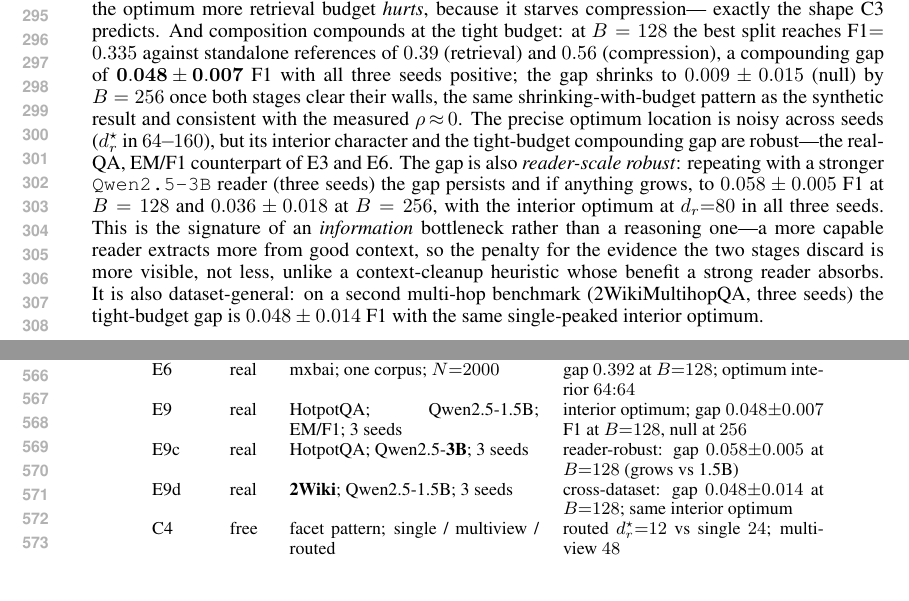
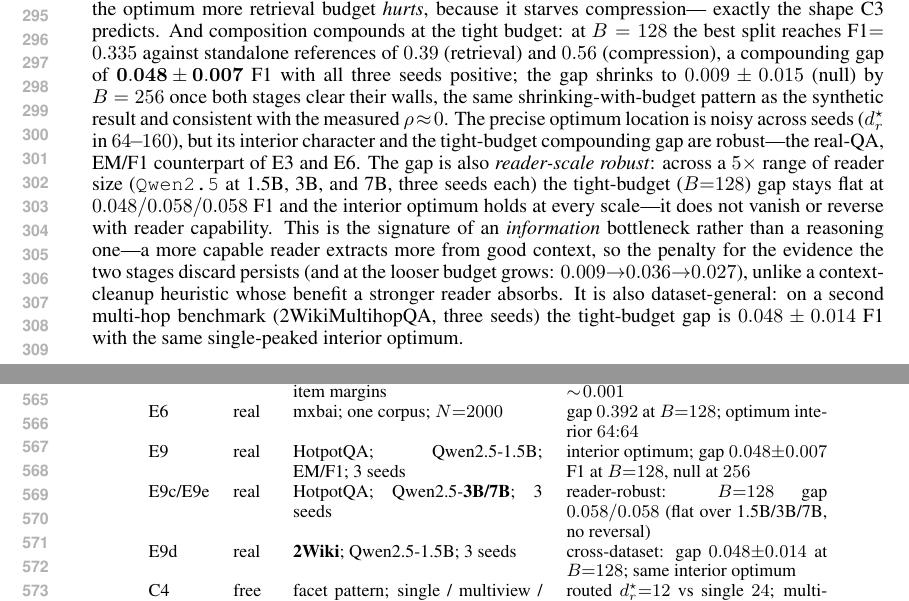
Before and after one commit to ml-researcher123/thesis-code, a LaTeX paper (paper/latex/iclr2026/main.tex): two parts of pages 6 and 11 of 12, joined at a grey line, cut so that both start at the same text. Compiled offline with pdfLaTeX.

Commit message:
E9e (3 seeds, 7B): reader-scale trend complete — gap flat across 1.5B/3B/7B, no reversal
Third reader-scale point in (Qwen2.5-7B, 4-bit NF4). Compounding gap at B=128 (3 seeds each):
1.5B +0.048+-0.007, 3B +0.058+-0.005, 7B +0.058+-0.017 -- FLAT across a 5x reader-size range,
no reversal, interior optimum at every scale. Clean information-bottleneck signature (contrast:
the diagnostic paper's packing edge reverses with reader scale). B=256 gap grows with scale
(+0.009->+0.036->+0.027). Finalized F20, paper section 6 (3-point trend) + appendix row.
Real-QA validation now spans 2 datasets x 3 reader scales, 3 seeds each. Recompiled clean:
main text 8pp (<=8), 0 undefined refs.

Co-Authored-By: Claude Opus 4.8 <noreply@anthropic.com>

```diff
--- a/paper/latex/iclr2026/main.tex
+++ b/paper/latex/iclr2026/main.tex
@@ -347,12 +347,13 @@ $0.009\pm0.015$ (null) by $B=256$ once both stages clear their walls, the same s
 pattern as the synthetic result and consistent with the measured $\rho\!\approx\!0$. The precise
 optimum location is noisy across seeds ($\dr^\star$ in $64\!-\!160$), but its interior character and
 the tight-budget compounding gap are robust---the real-QA, EM/F1 counterpart of E3 and E6. The gap
-is also \emph{reader-scale robust}: repeating with a stronger \texttt{Qwen2.5-3B} reader (three
-seeds) the gap persists and if anything grows, to $0.058\pm0.005$ F1 at $B=128$ and $0.036\pm0.018$
-at $B=256$, with the interior optimum at $\dr{=}80$ in all three seeds. This is the signature of an
-\emph{information} bottleneck rather than a reasoning one---a more capable reader extracts more from
-good context, so the penalty for the evidence the two stages discard is more visible, not less,
-unlike a context-cleanup heuristic whose benefit a strong reader absorbs. It is also
+is also \emph{reader-scale robust}: across a $5\times$ range of reader size (\texttt{Qwen2.5} at
+1.5B, 3B, and 7B, three seeds each) the tight-budget ($B{=}128$) gap stays flat at $0.048/0.058/0.058$
+F1 and the interior optimum holds at every scale---it does not vanish or reverse with reader
+capability. This is the signature of an \emph{information} bottleneck rather than a reasoning one---a
+more capable reader extracts more from good context, so the penalty for the evidence the two stages
+discard persists (and at the looser budget grows: $0.009{\to}0.036{\to}0.027$), unlike a
+context-cleanup heuristic whose benefit a stronger reader absorbs. It is also
 dataset-general: on a second multi-hop benchmark (2WikiMultihopQA, three seeds) the tight-budget
 gap is $0.048\pm0.014$ F1 with the same single-peaked interior optimum.
 
@@ -488,7 +489,7 @@ E3b & free & Gaussian copula over stage successes & sign of gap set by $\rho$; F
 E7 & real & mxbai retriever + compressor; per-item margins & $\rho_\phi\!=\!+0.009$; product law exact to $\sim\!0.001$\\
 E6 & real & mxbai; one corpus; $N{=}2000$ & gap $0.392$ at $B{=}128$; optimum interior $64{:}64$\\
 E9 & real & HotpotQA; Qwen2.5-1.5B; EM/F1; 3 seeds & interior optimum; gap $0.048{\pm}0.007$ F1 at $B{=}128$, null at $256$\\
-E9c & real & HotpotQA; Qwen2.5-\textbf{3B}; 3 seeds & reader-robust: gap $0.058{\pm}0.005$ at $B{=}128$ (grows vs 1.5B)\\
+E9c/E9e & real & HotpotQA; Qwen2.5-\textbf{3B/7B}; 3 seeds & reader-robust: $B{=}128$ gap $0.058/0.058$ (flat over 1.5B/3B/7B, no reversal)\\
 E9d & real & \textbf{2Wiki}; Qwen2.5-1.5B; 3 seeds & cross-dataset: gap $0.048{\pm}0.014$ at $B{=}128$; same interior optimum\\
 C4 & free & facet pattern; single / multiview / routed & routed $\dr^\star{=}12$ vs single $24$; multiview $48$\\
 C4b & real & frozen mxbai; 10 facets; learned lenses & single ties routed ($\dr^\star{=}40$); no transfer\\
```
Also changed, not shown: notes/findings.md (+1 -1 lines), notes/research-log.md (+15 -0 lines), paper/latex/iclr2026/main.pdf.
